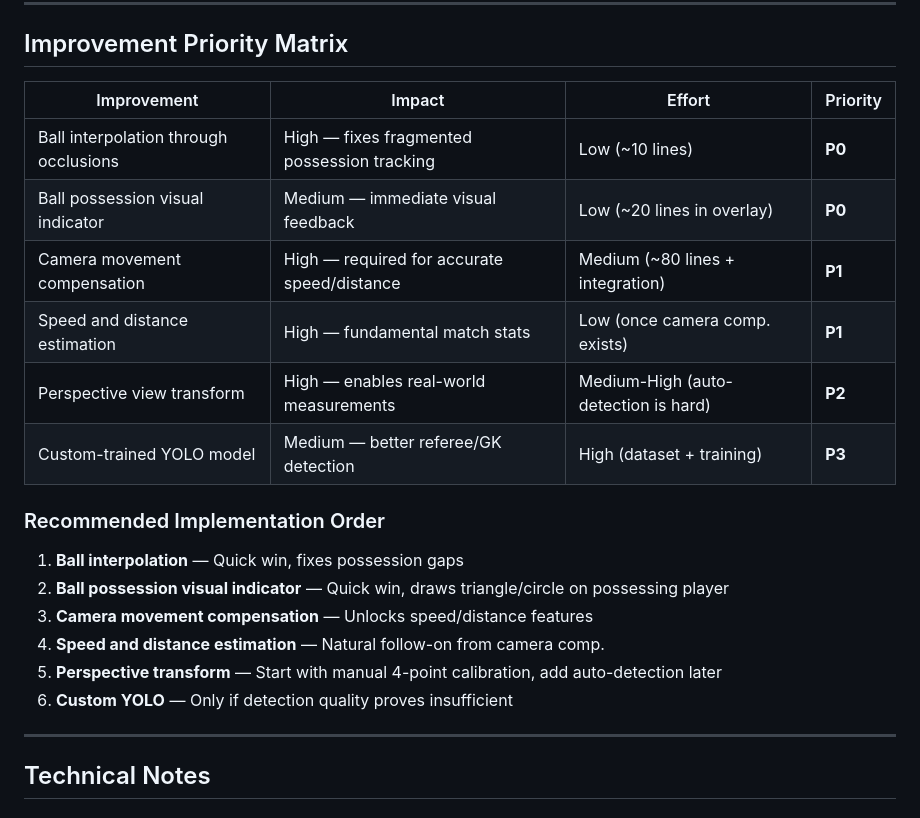
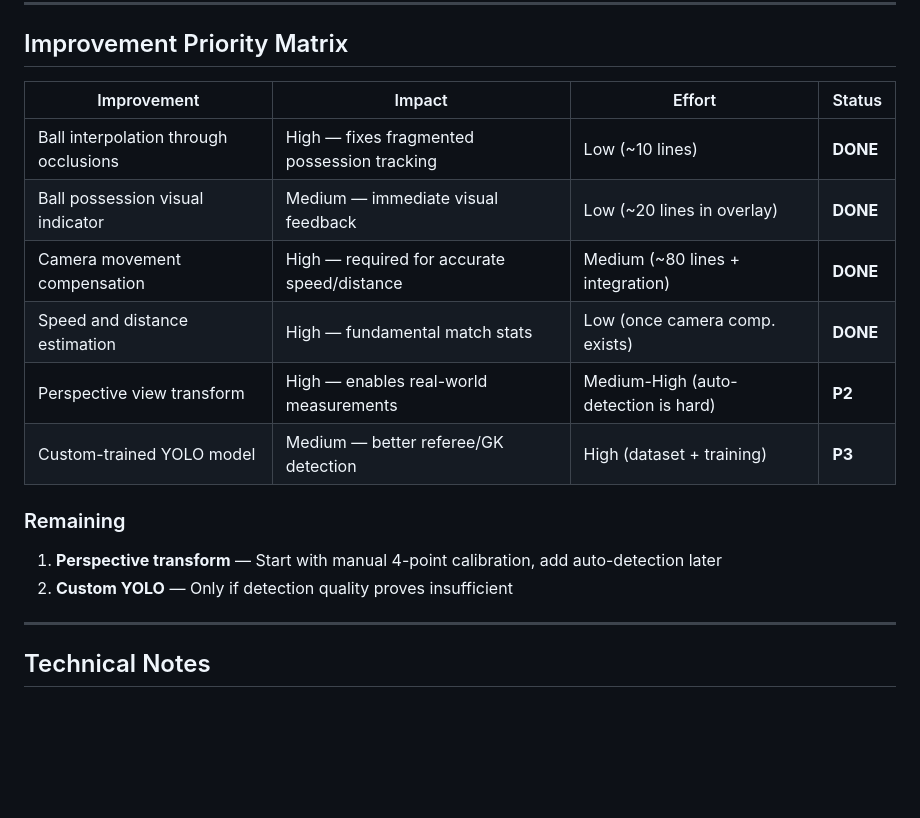
Before and after one commit to duboc/gym-coach, a Markdown page: docs/comparison-football-analysis.md, the part around the change. Rendered like a GitHub page; blank space fills up the shorter version.

```diff
--- a/docs/comparison-football-analysis.md
+++ b/docs/comparison-football-analysis.md
@@ -169,23 +169,19 @@
 
 ## Improvement Priority Matrix
 
-| Improvement | Impact | Effort | Priority |
-|------------|--------|--------|----------|
-| Ball interpolation through occlusions | High — fixes fragmented possession tracking | Low (~10 lines) | **P0** |
-| Ball possession visual indicator | Medium — immediate visual feedback | Low (~20 lines in overlay) | **P0** |
-| Camera movement compensation | High — required for accurate speed/distance | Medium (~80 lines + integration) | **P1** |
-| Speed and distance estimation | High — fundamental match stats | Low (once camera comp. exists) | **P1** |
+| Improvement | Impact | Effort | Status |
+|------------|--------|--------|--------|
+| Ball interpolation through occlusions | High — fixes fragmented possession tracking | Low (~10 lines) | **DONE** |
+| Ball possession visual indicator | Medium — immediate visual feedback | Low (~20 lines in overlay) | **DONE** |
+| Camera movement compensation | High — required for accurate speed/distance | Medium (~80 lines + integration) | **DONE** |
+| Speed and distance estimation | High — fundamental match stats | Low (once camera comp. exists) | **DONE** |
 | Perspective view transform | High — enables real-world measurements | Medium-High (auto-detection is hard) | **P2** |
 | Custom-trained YOLO model | Medium — better referee/GK detection | High (dataset + training) | **P3** |
 
-### Recommended Implementation Order
+### Remaining
 
-1. **Ball interpolation** — Quick win, fixes possession gaps
-2. **Ball possession visual indicator** — Quick win, draws triangle/circle on possessing player
-3. **Camera movement compensation** — Unlocks speed/distance features
-4. **Speed and distance estimation** — Natural follow-on from camera comp.
-5. **Perspective transform** — Start with manual 4-point calibration, add auto-detection later
-6. **Custom YOLO** — Only if detection quality proves insufficient
+1. **Perspective transform** — Start with manual 4-point calibration, add auto-detection later
+2. **Custom YOLO** — Only if detection quality proves insufficient
 
 ---
 
```
Also changed, not shown: docs/comparison-tryolabs-possession.md (+16 -24 lines).
